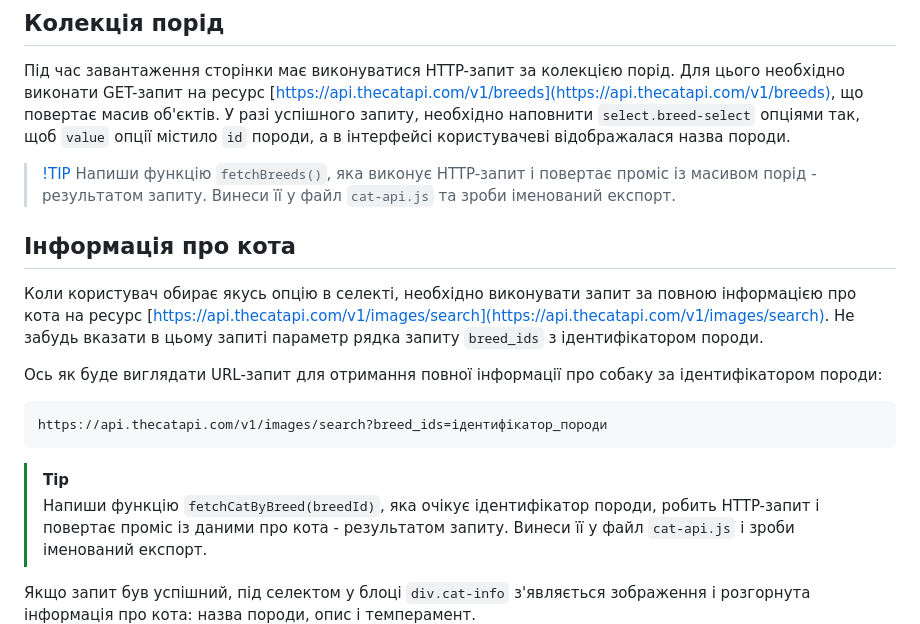
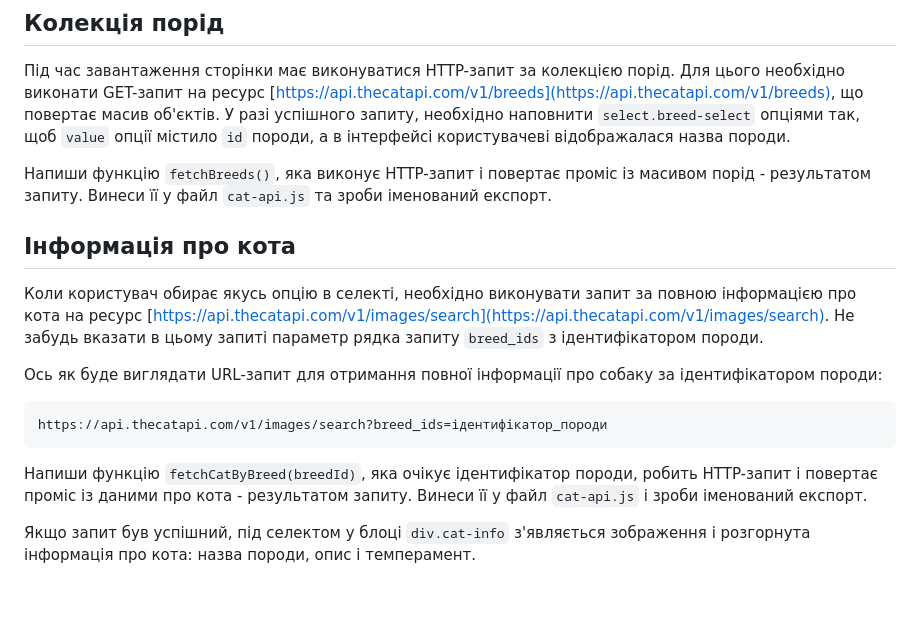
Before and after one commit to eugenekh81/cat-search-hw, a Markdown page: README.md, the part around the change. Drawn GitHub-style.

````diff
--- a/README.md
+++ b/README.md
@@ -41,8 +41,7 @@ axios.defaults.headers.common["x-api-key"] = "твій ключ";
 `select.breed-select` опціями так, щоб `value` опції містило `id` породи, а в
 інтерфейсі користувачеві відображалася назва породи.
 
-> [!TIP](hello)
-> Напиши функцію `fetchBreeds()`, яка виконує HTTP-запит і повертає проміс
+Напиши функцію `fetchBreeds()`, яка виконує HTTP-запит і повертає проміс
 із масивом порід - результатом запиту. Винеси її у файл `cat-api.js` та зроби
 іменований експорт.
 
@@ -61,8 +60,7 @@ axios.defaults.headers.common["x-api-key"] = "твій ключ";
 https://api.thecatapi.com/v1/images/search?breed_ids=ідентифікатор_породи
 ```
 
-> [!TIP]
-> Напиши функцію `fetchCatByBreed(breedId)`, яка очікує ідентифікатор
+Напиши функцію `fetchCatByBreed(breedId)`, яка очікує ідентифікатор
 породи, робить HTTP-запит і повертає проміс із даними про кота - результатом
 запиту. Винеси її у файл `cat-api.js` і зроби іменований експорт.
 
````
